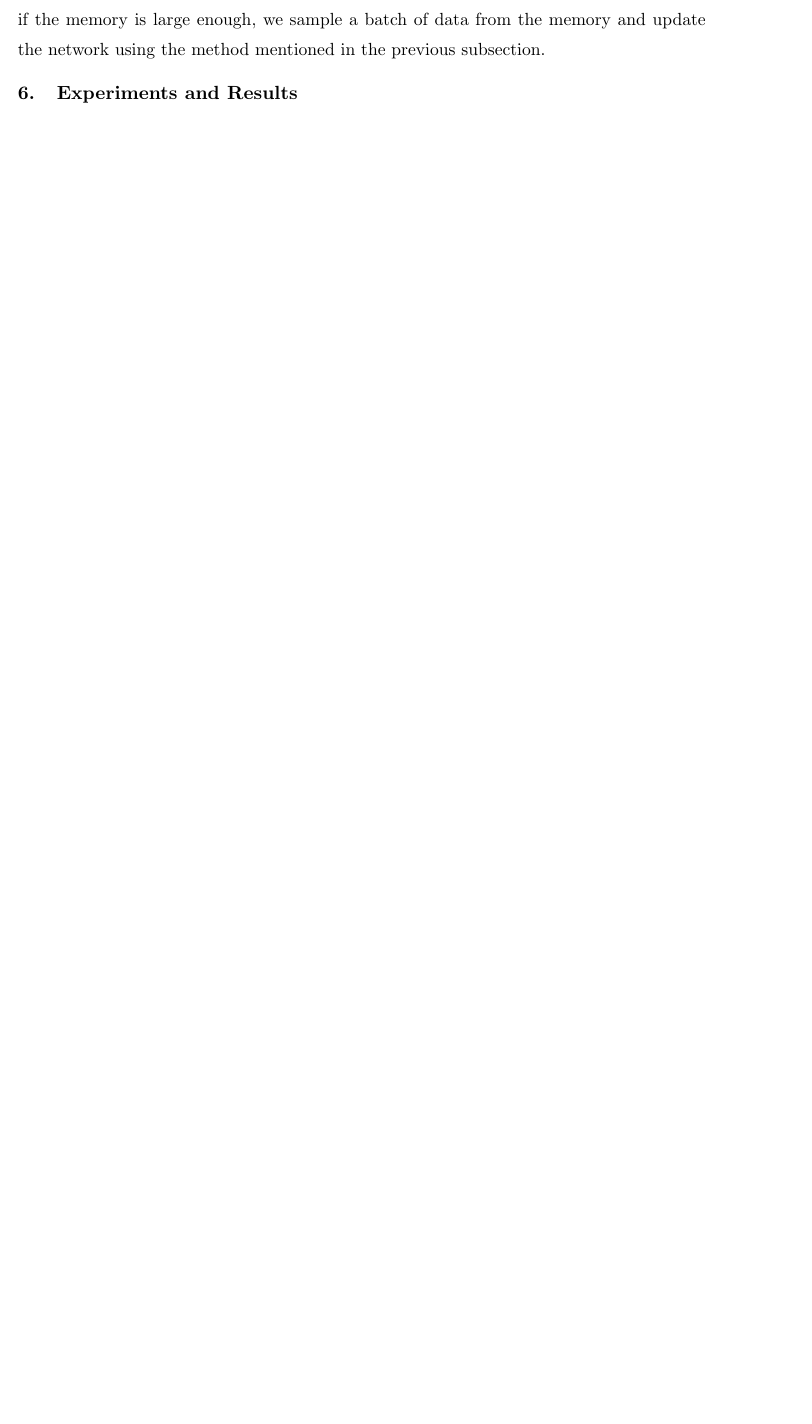
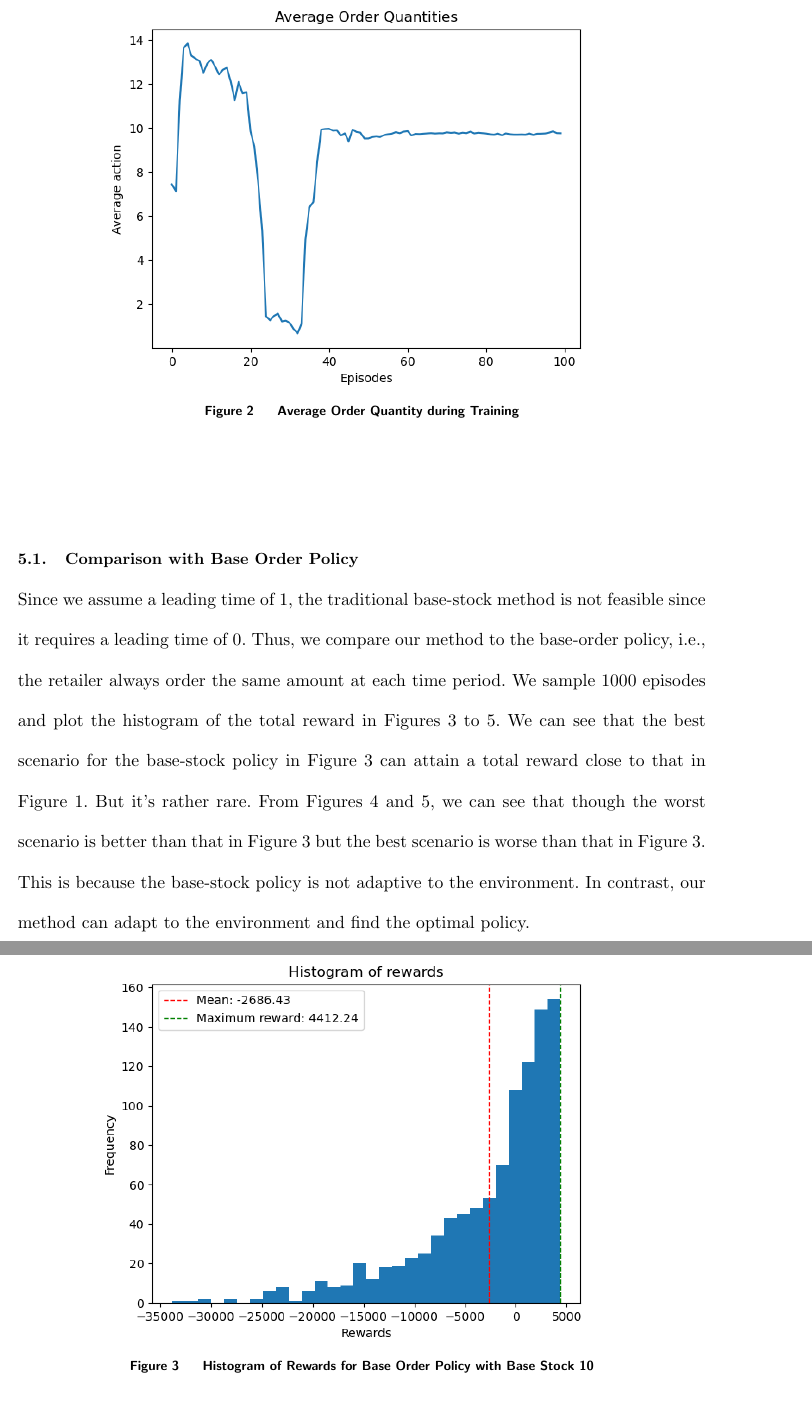
Before and after one commit to Jinyi-Liu/ECE517-Project, a LaTeX document (report/main.tex, which reads report/1Intro.tex): part of page 6 of 6 before the commit and two parts of pages 8 and 9 of 11 after it, the two joined at a grey line, cut at the place of the change, the shorter picture padded with empty space. The pictures show the PDF file report/main.pdf that the author committed with the source.

Commit message:
Finish the report.

```diff
--- a/report/1Intro.tex
+++ b/report/1Intro.tex
@@ -134,3 +140,30 @@ After each step, we store the state, action, reward, and next state in the memor
+\begin{figure}[H]
+    \centering
+    \includegraphics[width=0.8\textwidth]{figure/Average Order Quantities copy.png}
+    \caption{Average Order Quantity during Training}
+    \label{fig:avg-order-quantity}
+\end{figure}
+
+\subsection{Comparison with Base Order Policy}
+Since we assume a leading time of 1, the traditional base-stock method is not feasible since it requires a leading time of 0. Thus, we compare our method to the base-order policy, i.e., the retailer always order the same amount at each time period. We sample 1000 episodes and plot the histogram of the total reward in \Cref{fig:hist-base-10,fig:hist-base-11,fig:hist-base-12}. We can see that the best scenario for the base-stock policy in \Cref{fig:hist-base-10} can attain a total reward close to that in \Cref{fig:total-reward}. But it's rather rare. From \Cref{fig:hist-base-11,fig:hist-base-12}, we can see that though the worst scenario is better than that in \Cref{fig:hist-base-10} but the best scenario is worse than that in \Cref{fig:hist-base-10}. This is because the base-stock policy is not adaptive to the environment. In contrast, our method can adapt to the environment and find the optimal policy.
+\begin{figure}[H]
+    \centering
+    \includegraphics[width=0.8\textwidth]{figure/Histogram of rewards - Base 10.png}
+    \caption{Histogram of Rewards for Base Order Policy with Base Stock 10}
+    \label{fig:hist-base-10}
+\end{figure}
+\begin{figure}[H]
+    \centering
+    \includegraphics[width=0.8\textwidth]{figure/Histogram of rewards - Base 11.png}
+    \caption{Histogram of Rewards for Base Order Policy with Base Stock 11}
+    \label{fig:hist-base-11}
+\end{figure}
+\begin{figure}[H]
+    \centering
+    \includegraphics[width=0.8\textwidth]{figure/Histogram of rewards - Base 12.png}
+    \caption{Histogram of Rewards for Base Order Policy with Base Stock 12}
+    \label{fig:hist-base-12}
+\end{figure}
 
 
 \section{Conclusion and Future Work}
```
Also changed, not shown: report/main.tex (+4 -4 lines), Histogram of rewards - Base 10.png (added), Histogram of rewards - Base 11.png (added), Total Reward vs Episodes.png (added), report/figure/Average Order Quantities copy.png (added), report/figure/Average Rewards copy.png (added), report/figure/Histogram of rewards - Base 10.png (added), report/figure/Histogram of rewards - Base 11.png (added), report/figure/Histogram of rewards - Base 12.png (added), report/figure/Histogram of rewards - Base 9.png (added), report/figure/Total Reward vs Episodes copy.png (added), report/main.pdf, report/1Intro.tex (17 more changed lines), 5 other files.
